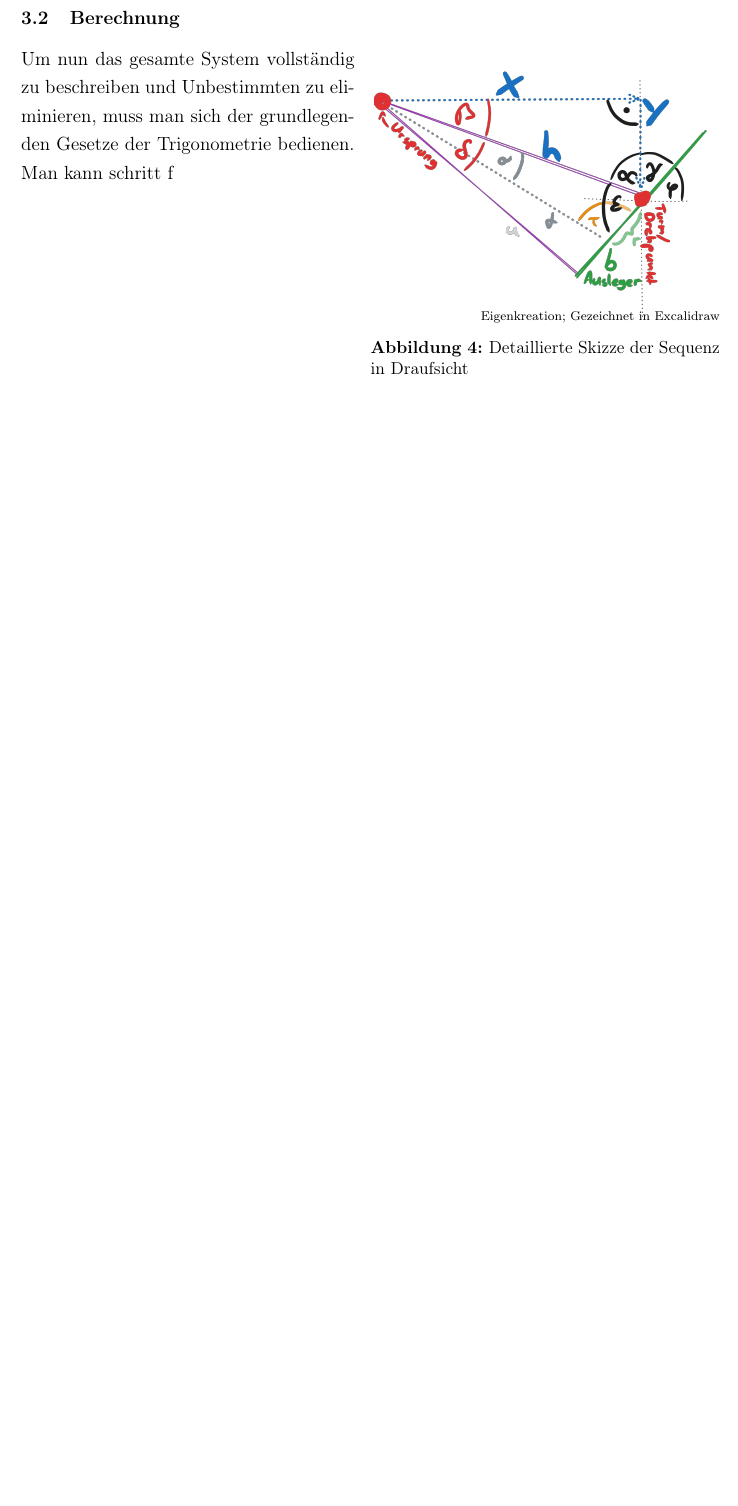
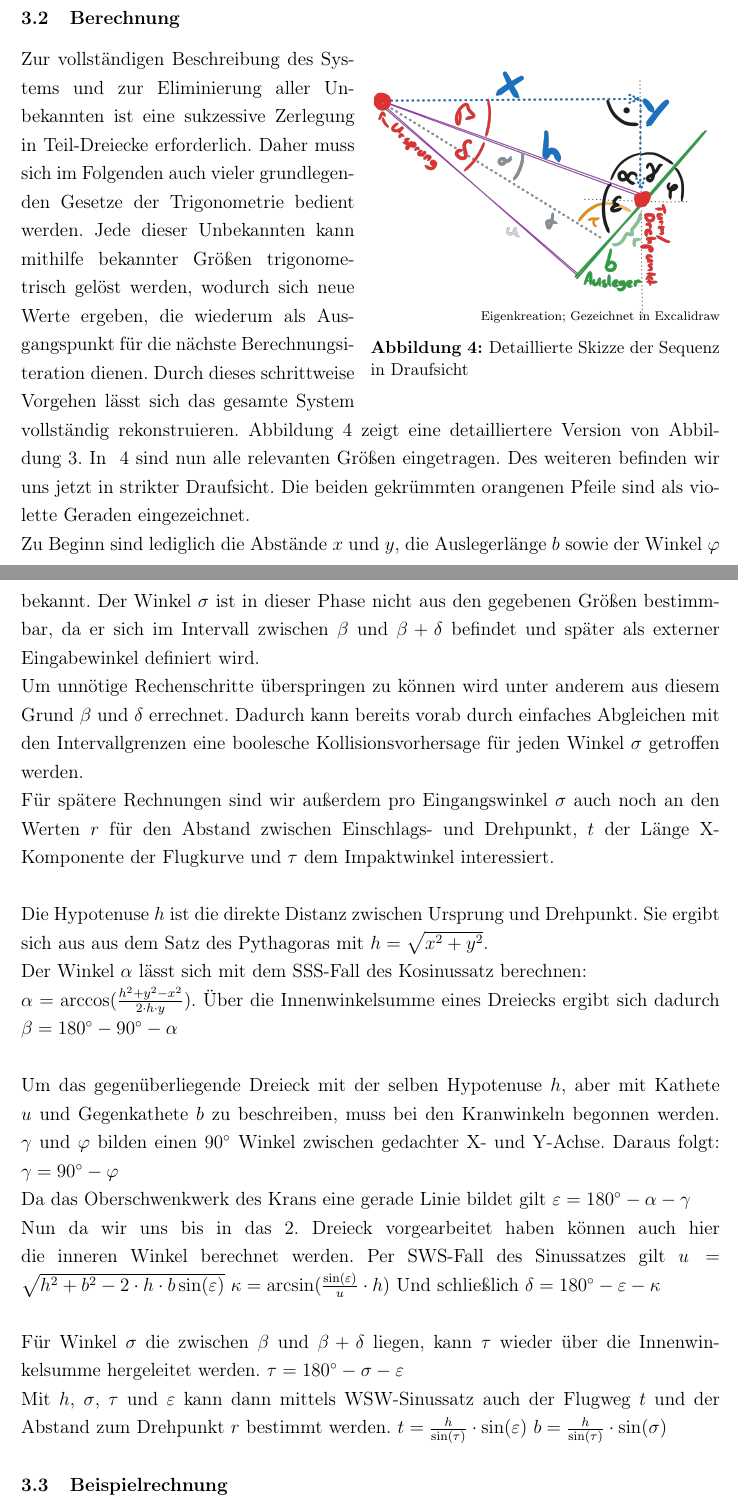
Before and after one commit to grn-x/sc-analysis, a LaTeX document (writeup/latex/main.tex, which reads writeup/latex/chapters/2_ramp_angle.tex, writeup/latex/header.tex): part of page 9 of 11 before the commit and two parts of pages 9 and 10 of 12 after it, the two joined at a grey line, cut so that both start at the same text, the shorter picture padded with empty space. Compiled offline with pdfLaTeX.

Commit message:
writeup finish initial seq2

```diff
--- a/writeup/latex/chapters/2_ramp_angle.tex
+++ b/writeup/latex/chapters/2_ramp_angle.tex
@@ -76,4 +77,36 @@ Der grün-markierte Bereich zwischen den beiden Pfeilen kennzeichnet alle für e
 	\label{fig:02_xy-angle_sketch-detailed}
 	%\vspace{-10pt}
 \end{wrapfigure}
-Um nun das gesamte System vollständig zu beschreiben und Unbestimmten zu eliminieren, muss man sich der grundlegenden Gesetze der Trigonometrie bedienen. Man kann schritt f
+Zur vollständigen Beschreibung des Systems und zur Eliminierung aller Unbekannten ist eine sukzessive Zerlegung in Teil-Dreiecke erforderlich. Daher muss sich im Folgenden auch vieler grundlegenden Gesetze der Trigonometrie bedient werden. Jede dieser Unbekannten kann mithilfe bekannter Größen trigonometrisch gelöst werden, wodurch sich neue Werte ergeben, die wiederum als Ausgangspunkt für die nächste Berechnungsiteration dienen. Durch dieses schrittweise Vorgehen lässt sich das gesamte System vollständig rekonstruieren. \hyperref[fig:02_xy-angle_sketch-detailed]{Abbildung~\ref*{fig:02_xy-angle_sketch-detailed}} zeigt eine detailliertere Version von \hyperref[fig:01_xy-angle_sketch-simple]{Abbildung~\ref*{fig:01_xy-angle_sketch-simple}}. In \hyperref[fig:02_xy-angle_sketch-detailed]{~\ref*{fig:02_xy-angle_sketch-detailed}} sind nun alle relevanten Größen eingetragen. Des weiteren befinden wir uns jetzt in strikter Draufsicht. Die beiden gekrümmten orangenen Pfeile sind als violette Geraden eingezeichnet.
+\\
+Zu Beginn sind lediglich die Abstände $x$ und $y$, die Auslegerlänge $b$ sowie der Winkel $\varphi$ bekannt. Der Winkel $\sigma$ ist in dieser Phase nicht aus den gegebenen Größen bestimmbar, da er sich im Intervall zwischen $\beta$ und $\beta + \delta$ befindet und später als externer Eingabewinkel definiert wird.
+\\
+Um unnötige Rechenschritte überspringen zu können wird unter anderem aus diesem Grund $\beta$ und $\delta$ errechnet. Dadurch kann bereits vorab durch einfaches Abgleichen mit den Intervallgrenzen eine boolesche Kollisionsvorhersage für jeden Winkel $\sigma$ getroffen werden.
+\\
+Für spätere Rechnungen sind wir außerdem pro Eingangswinkel $\sigma$ auch noch an den Werten $r$ für den Abstand zwischen Einschlags- und Drehpunkt, $t$ der Länge X-Komponente der Flugkurve und $\tau$ dem Impaktwinkel interessiert. %TODO
+\\
+\\
+Die Hypotenuse $h$ ist die direkte Distanz zwischen Ursprung und Drehpunkt. Sie ergibt sich aus aus dem Satz des Pythagoras mit $h=\sqrt{x^2+y^2}$.\\
+Der Winkel $\alpha$ lässt sich mit dem SSS-Fall des Kosinussatz berechnen:\\
+$\alpha=\arccos(\frac{h^2+y^2-x^2}{2\cdot h\cdot y})$.
+Über die Innenwinkelsumme eines Dreiecks ergibt sich dadurch $\beta = 180\degree-90\degree-\alpha$
+\\
+\\
+Um das gegenüberliegende Dreieck mit der selben Hypotenuse $h$, aber mit Kathete $u$ und Gegenkathete $b$ zu beschreiben, muss bei den Kranwinkeln begonnen werden.
+$\gamma$ und $\varphi$ bilden einen $90\degree$ Winkel zwischen gedachter X- und Y-Achse. Daraus folgt: $\gamma=90\degree-\varphi$\\
+Da das Oberschwenkwerk des Krans eine gerade Linie bildet gilt $\varepsilon=180\degree-\alpha-\gamma$
+\\
+Nun da wir uns bis in das 2. Dreieck vorgearbeitet haben können auch hier die inneren Winkel berechnet werden.
+Per SWS-Fall des Sinussatzes gilt $u=\sqrt{h^2+b^2-2\cdot h \cdot b\sin(\varepsilon)}$
+$\kappa=\arcsin(\frac{\sin(\varepsilon)}{u}\cdot h)$
+Und schließlich $\delta=180\degree-\varepsilon-\kappa$
+\\
+\\
+Für Winkel $\sigma$ die zwischen $\beta$ und $\beta + \delta$ liegen, kann $\tau$ wieder über die Innenwinkelsumme hergeleitet werden.
+$\tau=180\degree-\sigma-\varepsilon$
+\\
+Mit $h$, $\sigma$, $\tau$ und $\varepsilon$ kann dann mittels WSW-Sinussatz auch der Flugweg $t$ und der Abstand zum Drehpunkt $r$ bestimmt werden.
+$t=\frac{h}{\sin(\tau)}\cdot\sin(\varepsilon)$
+$b=\frac{h}{\sin(\tau)}\cdot\sin(\sigma)$
+
+\subsection{Beispielrechnung}
--- a/writeup/latex/header.tex
+++ b/writeup/latex/header.tex
@@ -14,6 +14,7 @@
 
 \usepackage{float}
 \usepackage{amsmath, amssymb}	% mathe
+\usepackage{gensymb}
 \usepackage{csquotes}			% Zitieren
 \usepackage{hyperref}
 \hypersetup{
```
Also changed, not shown: writeup/latex/chapters/2_ramp_angle.tex (17 more changed lines), 1 other file.
